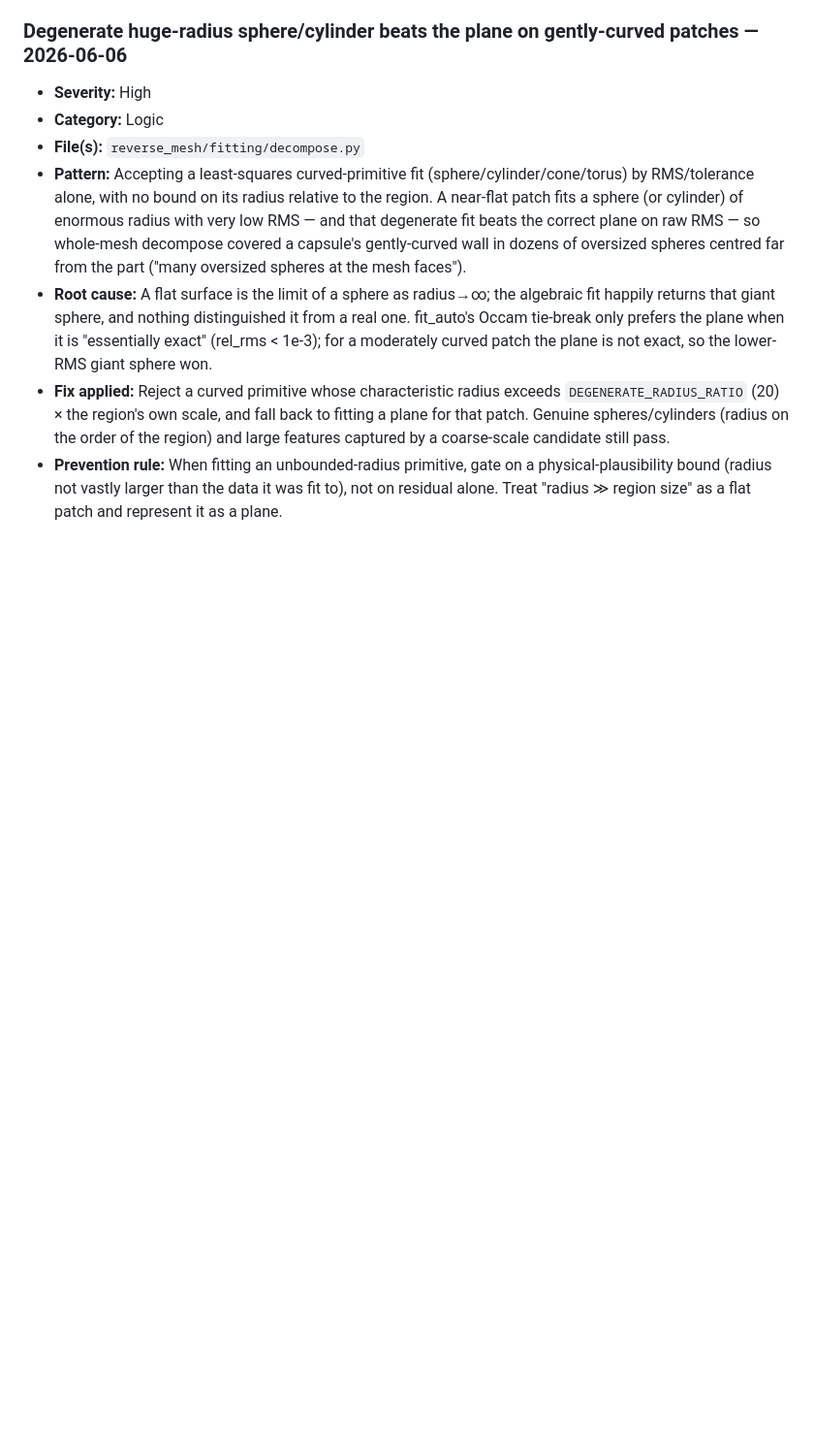
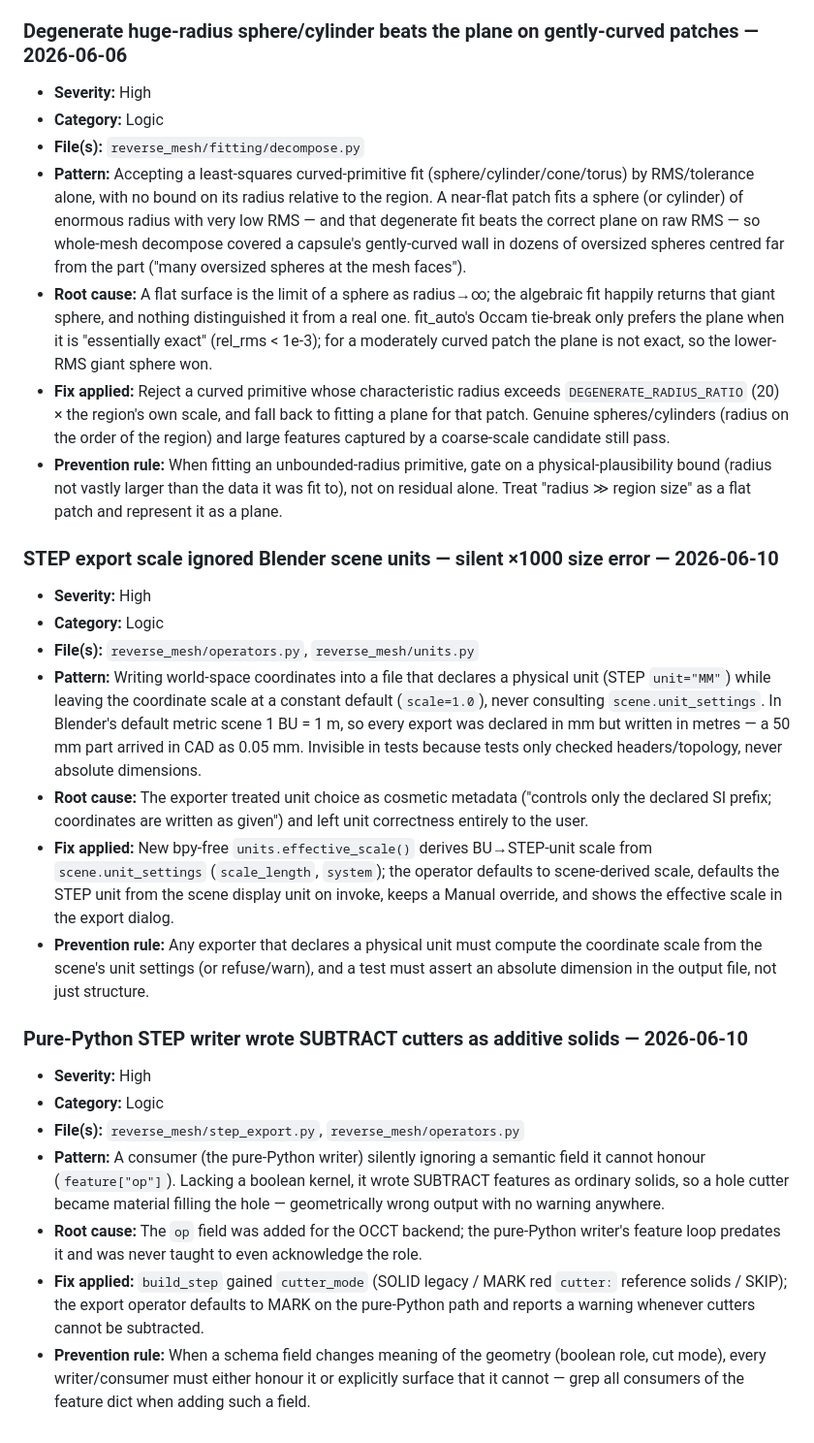
Before and after one commit to DingoOz/BlenderMesh2STEP, a Markdown page: ERRORS.md, the part around the change. Shown at 97% size. GitHub-like rendering; blank space fills up the shorter version.

Commit message:
Log unit-scale and cutter-as-solid export defects in ERRORS.md

```diff
--- a/ERRORS.md
+++ b/ERRORS.md
@@ -119,3 +119,23 @@
 - **Root cause:** A flat surface is the limit of a sphere as radius→∞; the algebraic fit happily returns that giant sphere, and nothing distinguished it from a real one. fit_auto's Occam tie-break only prefers the plane when it is "essentially exact" (rel_rms < 1e-3); for a moderately curved patch the plane is not exact, so the lower-RMS giant sphere won.
 - **Fix applied:** Reject a curved primitive whose characteristic radius exceeds `DEGENERATE_RADIUS_RATIO` (20) × the region's own scale, and fall back to fitting a plane for that patch. Genuine spheres/cylinders (radius on the order of the region) and large features captured by a coarse-scale candidate still pass.
 - **Prevention rule:** When fitting an unbounded-radius primitive, gate on a physical-plausibility bound (radius not vastly larger than the data it was fit to), not on residual alone. Treat "radius ≫ region size" as a flat patch and represent it as a plane.
+
+### STEP export scale ignored Blender scene units — silent ×1000 size error — 2026-06-10
+
+- **Severity:** High
+- **Category:** Logic
+- **File(s):** `reverse_mesh/operators.py`, `reverse_mesh/units.py`
+- **Pattern:** Writing world-space coordinates into a file that declares a physical unit (STEP `unit="MM"`) while leaving the coordinate scale at a constant default (`scale=1.0`), never consulting `scene.unit_settings`. In Blender's default metric scene 1 BU = 1 m, so every export was declared in mm but written in metres — a 50 mm part arrived in CAD as 0.05 mm. Invisible in tests because tests only checked headers/topology, never absolute dimensions.
+- **Root cause:** The exporter treated unit choice as cosmetic metadata ("controls only the declared SI prefix; coordinates are written as given") and left unit correctness entirely to the user.
+- **Fix applied:** New bpy-free `units.effective_scale()` derives BU→STEP-unit scale from `scene.unit_settings` (`scale_length`, `system`); the operator defaults to scene-derived scale, defaults the STEP unit from the scene display unit on invoke, keeps a Manual override, and shows the effective scale in the export dialog.
+- **Prevention rule:** Any exporter that declares a physical unit must compute the coordinate scale from the scene's unit settings (or refuse/warn), and a test must assert an absolute dimension in the output file, not just structure.
+
+### Pure-Python STEP writer wrote SUBTRACT cutters as additive solids — 2026-06-10
+
+- **Severity:** High
+- **Category:** Logic
+- **File(s):** `reverse_mesh/step_export.py`, `reverse_mesh/operators.py`
+- **Pattern:** A consumer (the pure-Python writer) silently ignoring a semantic field it cannot honour (`feature["op"]`). Lacking a boolean kernel, it wrote SUBTRACT features as ordinary solids, so a hole cutter became material filling the hole — geometrically wrong output with no warning anywhere.
+- **Root cause:** The `op` field was added for the OCCT backend; the pure-Python writer's feature loop predates it and was never taught to even acknowledge the role.
+- **Fix applied:** `build_step` gained `cutter_mode` (SOLID legacy / MARK red `cutter:` reference solids / SKIP); the export operator defaults to MARK on the pure-Python path and reports a warning whenever cutters cannot be subtracted.
+- **Prevention rule:** When a schema field changes meaning of the geometry (boolean role, cut mode), every writer/consumer must either honour it or explicitly surface that it cannot — grep all consumers of the feature dict when adding such a field.
```
